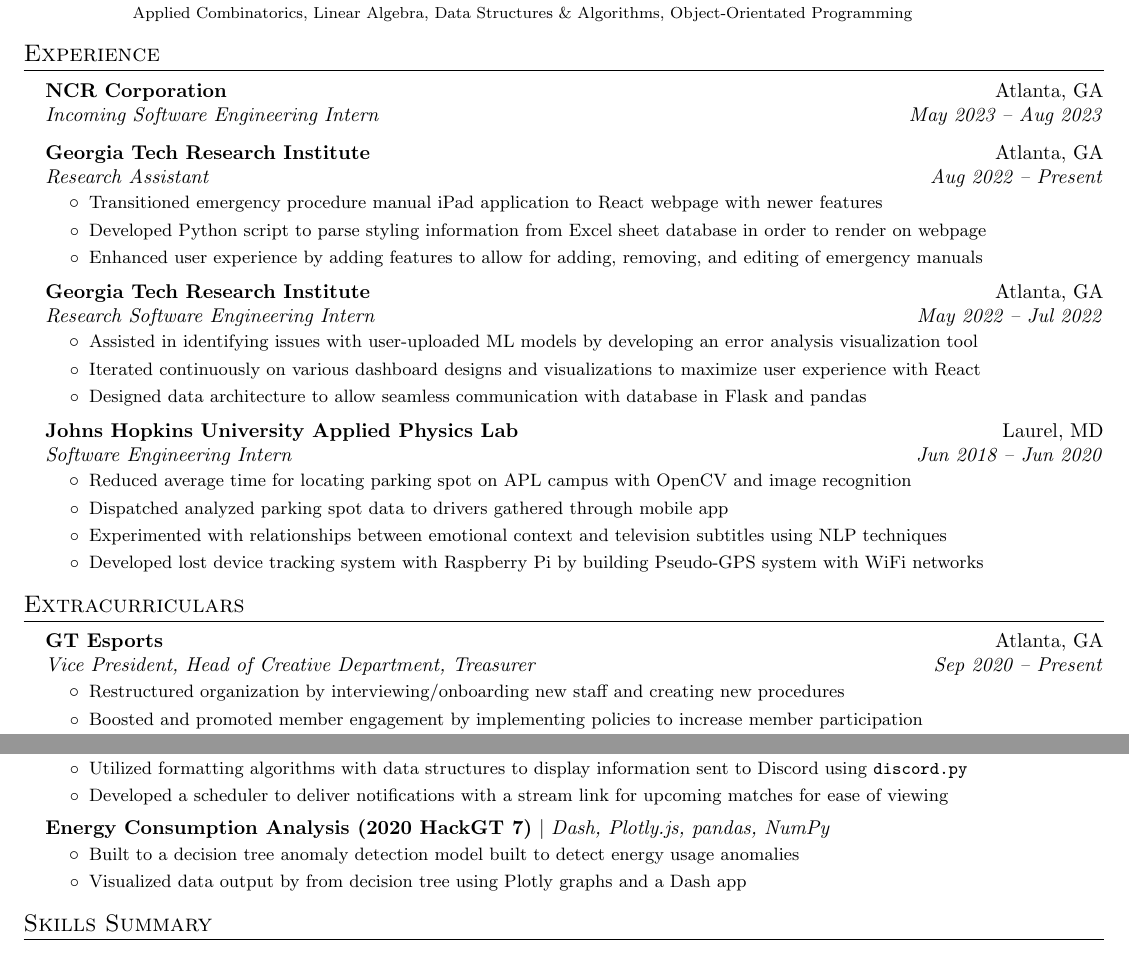
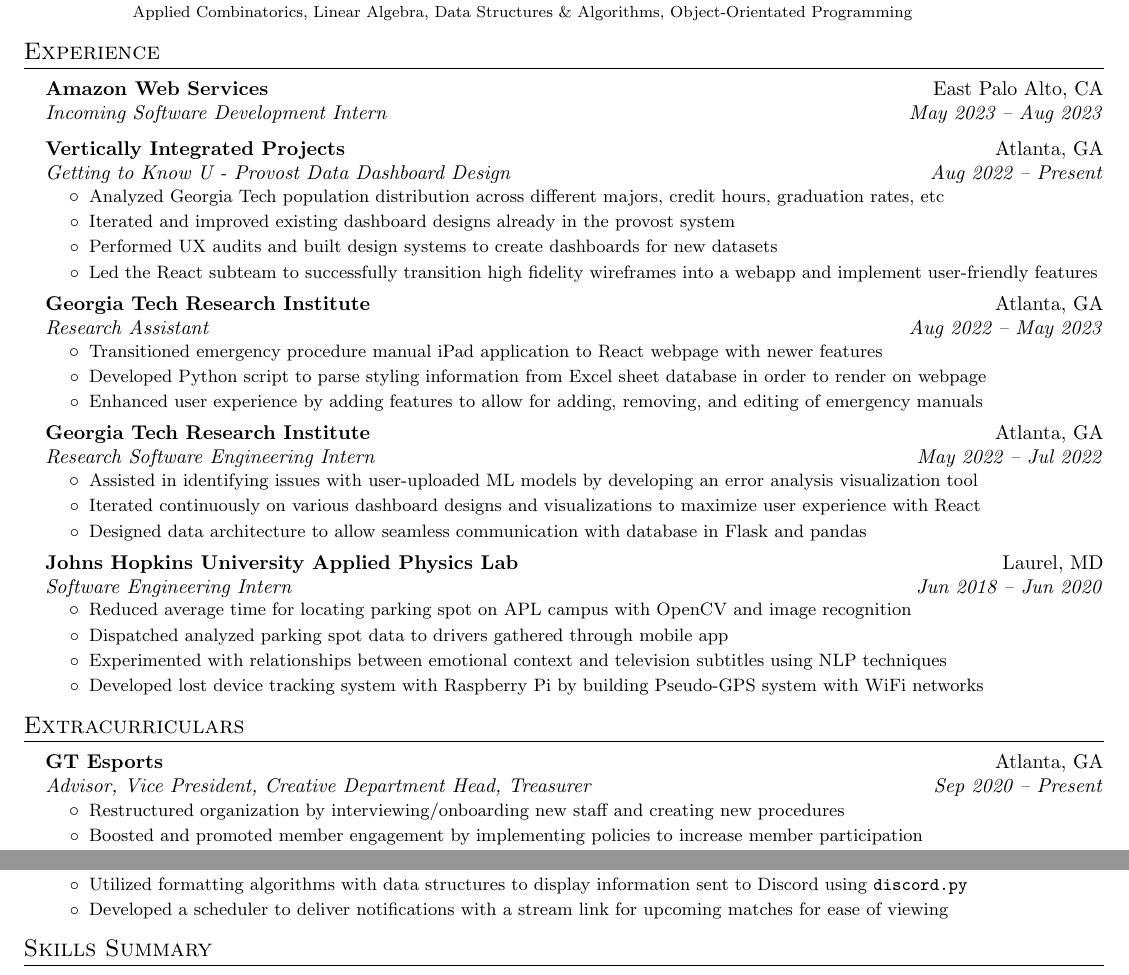
Before and after one commit to shenkw1/resume, a LaTeX CV (resume.tex): two parts of the page, joined at a grey line, cut so that both start at the same text. Compiled offline with pdfLaTeX.

Commit message:
add aws, vip, update misc roles

```diff
--- a/resume.tex
+++ b/resume.tex
@@ -116,30 +116,33 @@
 
 \section{Experience}
 	\resumeSubHeadingListStart
-%     \resumeSubheading
-%         {Vertically Integrated Projects}
-%         {Atlanta, GA}
-%         {Getting to Know U - Provost Data Dashboard Design}
-%         {Aug 2022 -- Present}
-%     \resumeItemListStart
-%         \resumeItem{Analyzed Georgia Tech population distribution
-%         across different majors, credit hours, graduation rates, etc}
-%         \resumeItem{Iterated and improved existing dashboard designs
-%         already in the provost system}
-%         \resumeItem{Performed UX audits and built design systems to
-%         create dashboards for new datasets}
-%     \resumeItemListEnd
         \resumeSubheading
-            {NCR Corporation}
+            {Amazon Web Services}
+            {East Palo Alto, CA}
+            {Incoming Software Development Intern}
+            {May 2023 -- Aug 2023}
+
+        \resumeSubheading
+            {Vertically Integrated Projects}
             {Atlanta, GA}
-            {Incoming Software Engineering Intern}
-            {May 2023 -- Aug 2023}
+            {Getting to Know U - Provost Data Dashboard Design}
+            {Aug 2022 -- Present}
+        \resumeItemListStart
+            \resumeItem{Analyzed Georgia Tech population distribution
+            across different majors, credit hours, graduation rates, etc}
+            \resumeItem{Iterated and improved existing dashboard designs
+            already in the provost system}
+            \resumeItem{Performed UX audits and built design systems to
+            create dashboards for new datasets}
+            \resumeItem{Led the React subteam to successfully transition
+            high fidelity wireframes into a webapp and implement user-friendly features}
+        \resumeItemListEnd
 
         \resumeSubheading
             {Georgia Tech Research Institute}
             {Atlanta, GA}
             {Research Assistant}
-            {Aug 2022 -- Present}
+            {Aug 2022 -- May 2023}
         \resumeItemListStart
             \resumeItem{Transitioned emergency procedure manual iPad application
             to React webpage with newer features}
@@ -185,7 +188,7 @@
         \resumeSubheading
             {GT Esports}
             {Atlanta, GA}
-            {Vice President, Head of Creative Department, Treasurer}
+            {Advisor, Vice President, Creative Department Head, Treasurer}
             {Sep 2020 -- Present}
         \resumeItemListStart
             \resumeItem{Restructured organization by interviewing/onboarding new
@@ -219,16 +222,16 @@
                     a stream link for upcoming matches for ease of viewing}
             \resumeItemListEnd
 
-        \resumeProjectHeading
-            {Energy Consumption Analysis (2020 HackGT 7)}
-            {Dash, Plotly.js, pandas, NumPy}
-            {}
-            \resumeItemListStart
-                \resumeItem{Built to a decision tree anomaly detection model
-                    built to detect energy usage anomalies}
-                \resumeItem{Visualized data output by from decision tree using Plotly
-                    graphs and a Dash app}
-            \resumeItemListEnd
+        % \resumeProjectHeading
+        %     {Energy Consumption Analysis (2020 HackGT 7)}
+        %     {Dash, Plotly.js, pandas, NumPy}
+        %     {}
+        %     \resumeItemListStart
+        %         \resumeItem{Built to a decision tree anomaly detection model
+        %             built to detect energy usage anomalies}
+        %         \resumeItem{Visualized data output by from decision tree using Plotly
+        %             graphs and a Dash app}
+        %     \resumeItemListEnd
     \resumeSubHeadingListEnd
 
 \section{Skills Summary}
```
Also changed, not shown: resume.pdf.
